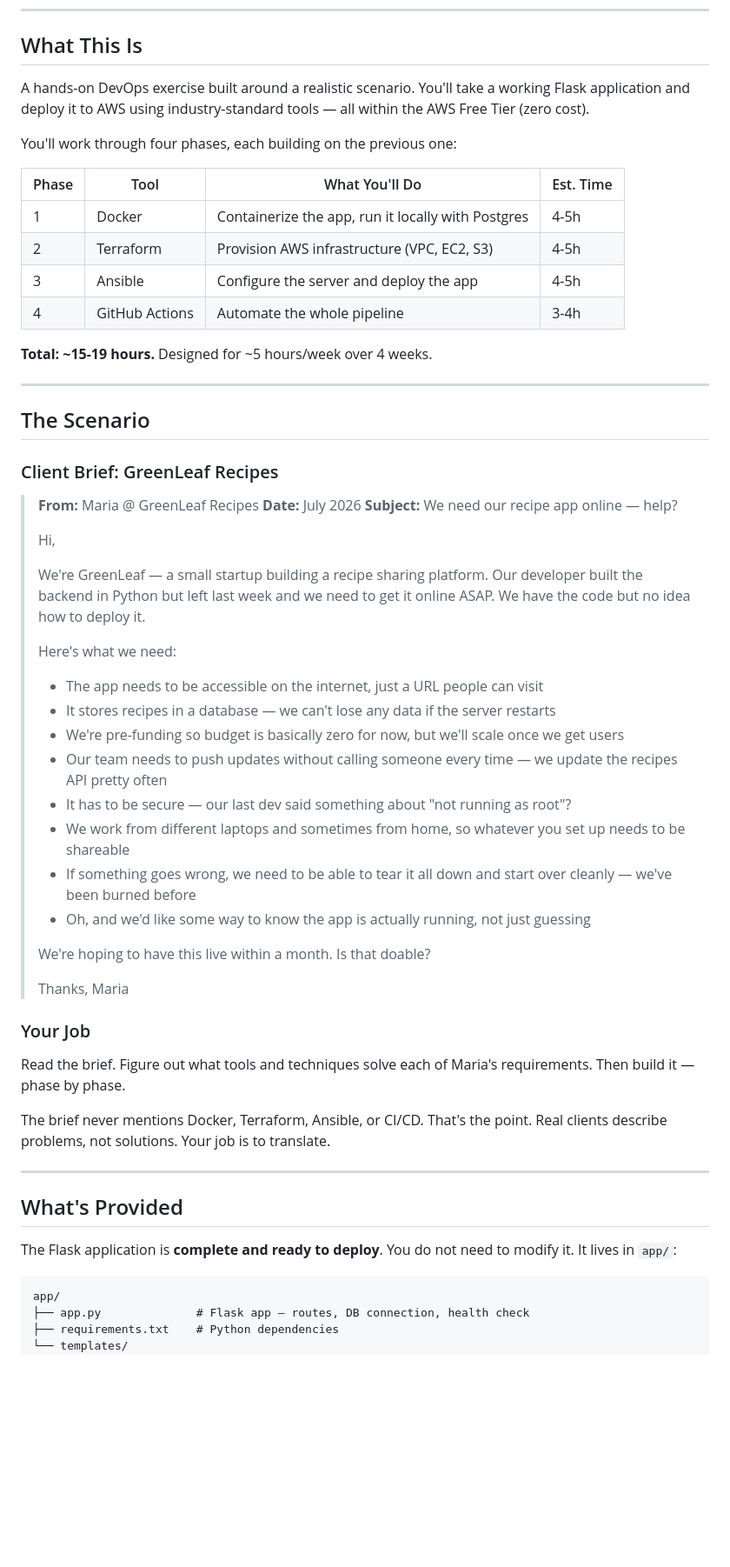
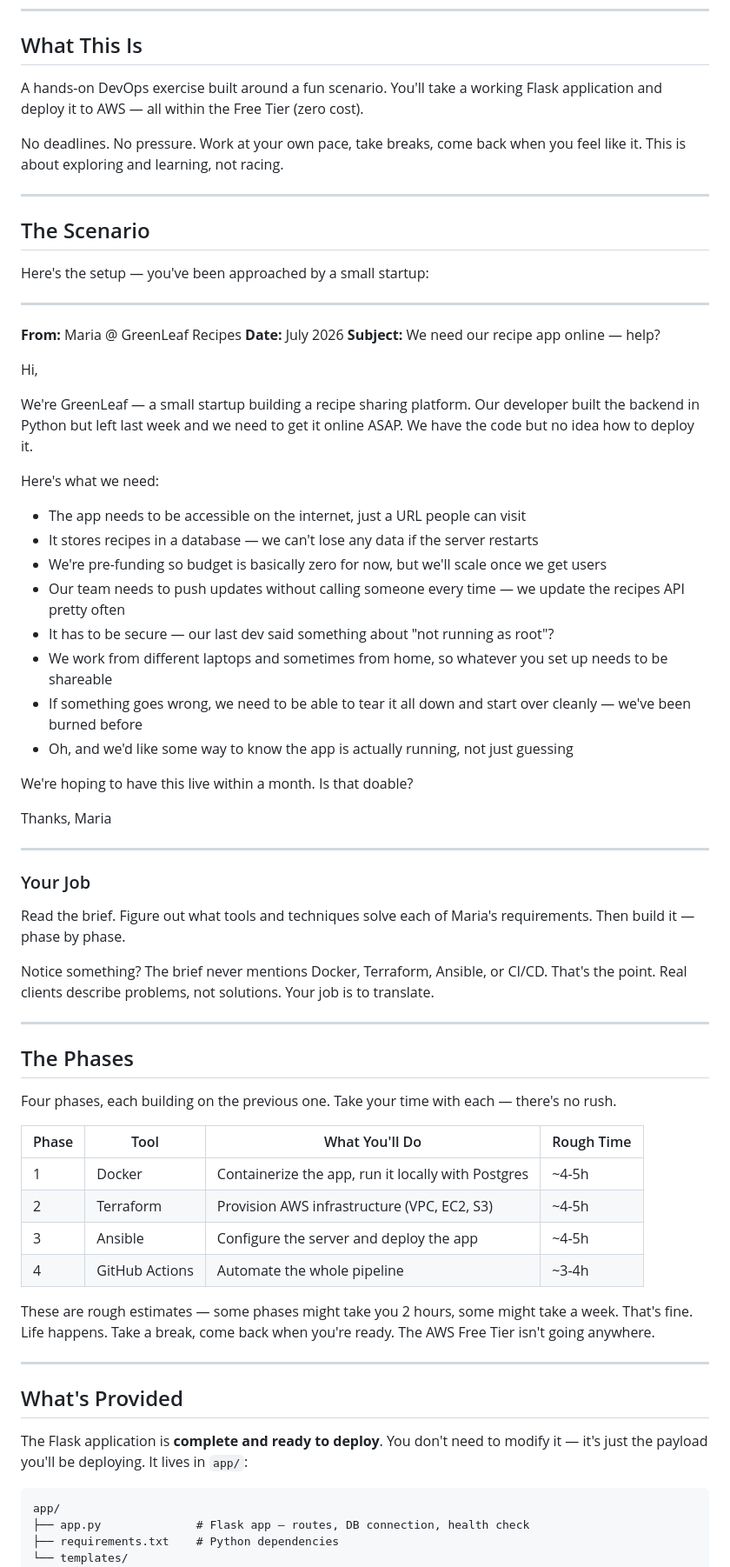
Before and after one commit to twicechild/grannysparlor-bootcamp, a Markdown page: README.md, the part around one of its changes. Shown at 87% size. GitHub-like rendering; blank space fills up the shorter version.

Commit message:
docs: rewrite README — friendlier tone, no pressure, fun read

````diff
--- a/README.md
+++ b/README.md
@@ -7,67 +7,81 @@
 
 ## What This Is
 
-A hands-on DevOps exercise built around a realistic scenario. You'll take a
-working Flask application and deploy it to AWS using industry-standard tools —
-all within the AWS Free Tier (zero cost).
+A hands-on DevOps exercise built around a fun scenario. You'll take a working
+Flask application and deploy it to AWS — all within the Free Tier (zero cost).
 
-You'll work through four phases, each building on the previous one:
-
-| Phase | Tool | What You'll Do | Est. Time |
-|-------|------|----------------|-----------|
-| 1 | Docker | Containerize the app, run it locally with Postgres | 4-5h |
-| 2 | Terraform | Provision AWS infrastructure (VPC, EC2, S3) | 4-5h |
-| 3 | Ansible | Configure the server and deploy the app | 4-5h |
-| 4 | GitHub Actions | Automate the whole pipeline | 3-4h |
-
-**Total: ~15-19 hours.** Designed for ~5 hours/week over 4 weeks.
+No deadlines. No pressure. Work at your own pace, take breaks, come back when
+you feel like it. This is about exploring and learning, not racing.
 
 ---
 
 ## The Scenario
 
-### Client Brief: GreenLeaf Recipes
+Here's the setup — you've been approached by a small startup:
 
-> **From:** Maria @ GreenLeaf Recipes
-> **Date:** July 2026
-> **Subject:** We need our recipe app online — help?
->
-> Hi,
->
-> We're GreenLeaf — a small startup building a recipe sharing platform. Our
-> developer built the backend in Python but left last week and we need to get
-> it online ASAP. We have the code but no idea how to deploy it.
->
-> Here's what we need:
->
-> - The app needs to be accessible on the internet, just a URL people can visit
-> - It stores recipes in a database — we can't lose any data if the server restarts
-> - We're pre-funding so budget is basically zero for now, but we'll scale once we get users
-> - Our team needs to push updates without calling someone every time — we update the recipes API pretty often
-> - It has to be secure — our last dev said something about "not running as root"?
-> - We work from different laptops and sometimes from home, so whatever you set up needs to be shareable
-> - If something goes wrong, we need to be able to tear it all down and start over cleanly — we've been burned before
-> - Oh, and we'd like some way to know the app is actually running, not just guessing
->
-> We're hoping to have this live within a month. Is that doable?
->
-> Thanks,
-> Maria
+---
+
+**From:** Maria @ GreenLeaf Recipes
+**Date:** July 2026
+**Subject:** We need our recipe app online — help?
+
+Hi,
+
+We're GreenLeaf — a small startup building a recipe sharing platform. Our
+developer built the backend in Python but left last week and we need to get it
+online ASAP. We have the code but no idea how to deploy it.
+
+Here's what we need:
+
+- The app needs to be accessible on the internet, just a URL people can visit
+- It stores recipes in a database — we can't lose any data if the server restarts
+- We're pre-funding so budget is basically zero for now, but we'll scale once we get users
+- Our team needs to push updates without calling someone every time — we update the recipes API pretty often
+- It has to be secure — our last dev said something about "not running as root"?
+- We work from different laptops and sometimes from home, so whatever you set up needs to be shareable
+- If something goes wrong, we need to be able to tear it all down and start over cleanly — we've been burned before
+- Oh, and we'd like some way to know the app is actually running, not just guessing
+
+We're hoping to have this live within a month. Is that doable?
+
+Thanks,
+Maria
+
+---
 
 ### Your Job
 
 Read the brief. Figure out what tools and techniques solve each of Maria's
 requirements. Then build it — phase by phase.
 
-The brief never mentions Docker, Terraform, Ansible, or CI/CD. That's the point.
-Real clients describe problems, not solutions. Your job is to translate.
+Notice something? The brief never mentions Docker, Terraform, Ansible, or
+CI/CD. That's the point. Real clients describe problems, not solutions.
+Your job is to translate.
+
+---
+
+## The Phases
+
+Four phases, each building on the previous one. Take your time with each —
+there's no rush.
+
+| Phase | Tool | What You'll Do | Rough Time |
+|-------|------|----------------|------------|
+| 1 | Docker | Containerize the app, run it locally with Postgres | ~4-5h |
+| 2 | Terraform | Provision AWS infrastructure (VPC, EC2, S3) | ~4-5h |
+| 3 | Ansible | Configure the server and deploy the app | ~4-5h |
+| 4 | GitHub Actions | Automate the whole pipeline | ~3-4h |
+
+These are rough estimates — some phases might take you 2 hours, some might
+take a week. That's fine. Life happens. Take a break, come back when you're
+ready. The AWS Free Tier isn't going anywhere.
 
 ---
 
 ## What's Provided
 
-The Flask application is **complete and ready to deploy**. You do not need to
-modify it. It lives in `app/`:
+The Flask application is **complete and ready to deploy**. You don't need to
+modify it — it's just the payload you'll be deploying. It lives in `app/`:
 
 ```
 app/
````
Also changed, not shown: other parts of README.md (+14 -15 lines).
